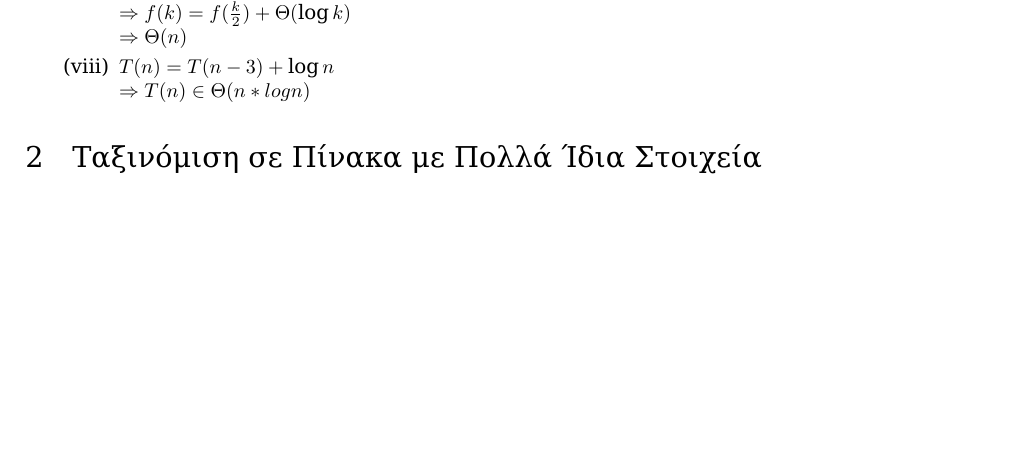
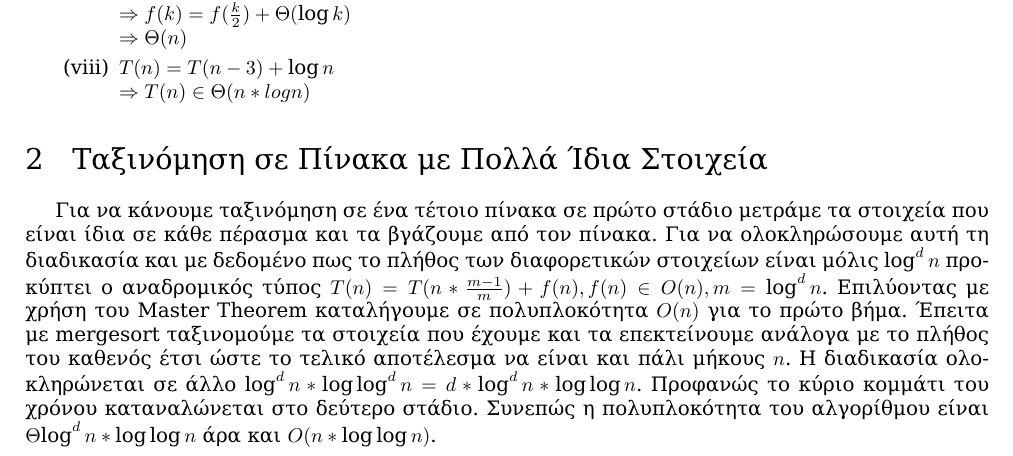
Before and after one commit to mastergreg/Algo, a LaTeX document (Theory/Ask_1/tex/ask1.tex): part of page 2 of 3, cut so that both start at the same text, the shorter picture padded with empty space. Compiled offline with XeLaTeX; a missing font is replaced by an installed copy or a similar font.

Commit message:
final algo

```diff
--- a/Theory/Ask_1/tex/ask1.tex
+++ b/Theory/Ask_1/tex/ask1.tex
@@ -84,10 +84,27 @@ $\Rightarrow \Theta(n)$
 $\Rightarrow T(n) \in \Theta(n*logn)$
 
 \end{enumerate}
+%}}}
+
 \end{enumerate}
-
-\section{Ταξινόμιση σε Πίνακα με Πολλά Ίδια Στοιχεία}
-
+%}}}
+%{{{Ταξινόμηση σε Πίνακα με Πολλά Ίδια Στοιχεία
+\section{Ταξινόμηση σε Πίνακα με Πολλά Ίδια Στοιχεία}
+Για να κάνουμε ταξινόμηση σε ένα τέτοιο πίνακα σε πρώτο στάδιο μετράμε τα
+στοιχεία που είναι ίδια σε κάθε πέρασμα και τα βγάζουμε από τον πίνακα. Για να
+ολοκληρώσουμε αυτή τη διαδικασία και με δεδομένο πως το πλήθος των
+διαφορετικών στοιχείων είναι μόλις $\log^d{n}$ προκύπτει ο αναδρομικός τύπος
+$T(n)=T(n*\frac{m-1}{m})+f(n),f(n) \in O(n),m=\log^d{n}$. Επιλύοντας με χρήση
+του \textit{Master Theorem} καταλήγουμε σε πολυπλοκότητα $O(n)$ για το πρώτο
+βήμα. Έπειτα με mergesort ταξινομούμε τα στοιχεία που έχουμε και τα
+επεκτείνουμε ανάλογα με το πλήθος του καθενός έτσι ώστε το τελικό αποτέλεσμα
+να είναι και πάλι μήκους $n$. Η διαδικασία ολοκληρώνεται σε άλλο
+$\log^d{n}*\log{\log^d{n}}=d*\log^d{n}*\log{\log{n}}$. Προφανώς το κύριο
+κομμάτι του χρόνου  καταναλώνεται στο δεύτερο στάδιο. Συνεπώς η πολυπλοκότητα
+του αλγορίθμου είναι $\Theta{\log^d{n}*\log{\log{n}} }$ άρα και
+$O(n*\log{\log{n}})$.
+%}}}
+%{{{Δυαδική Αναζήτηση
 \section{Δυαδική Αναζήτηση}
 \begin{enumerate}
 \item Ξεκινάμε με ένα στοιχείο. Και συγκρίνουμε με τον $x$. Όσο ο $x$ είναι
```
Also changed, not shown: Theory/Ask_1/tex/ask1.pdf, Theory/Ask_1/tex/ask1.tex (27 more changed lines).
